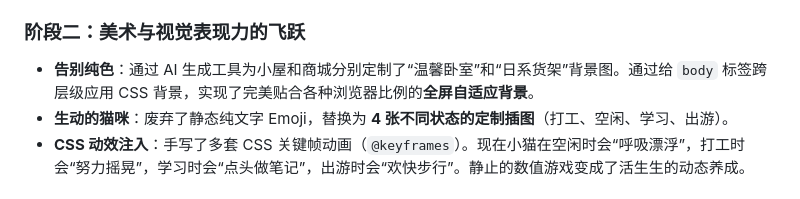
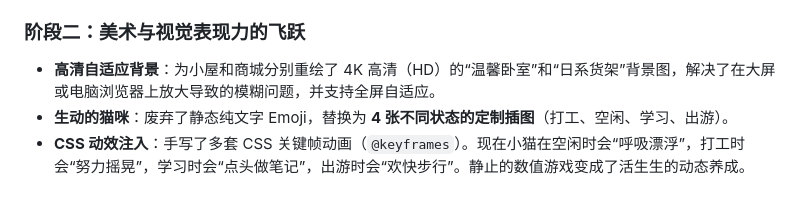
Before and after one commit to EndeRHoshI/HoshiPet, a Markdown page: DEV_LOG.md, the part around the change. Rendered like a GitHub page.

Commit message:
docs: 记录 4K 高清背景图替换与优化

```diff
--- a/DEV_LOG.md
+++ b/DEV_LOG.md
@@ -11,7 +11,7 @@
 - **离线收益与存储**：打通了浏览器的 `localStorage` 构建稳定存档。即使关闭网页，再次打开时通过 `applyOfflineTicks` 函数会计算离线流逝的时间，让宠物在你不在时也会感受到时间的流逝。
 
 ### 阶段二：美术与视觉表现力的飞跃
-- **告别纯色**：通过 AI 生成工具为小屋和商城分别定制了“温馨卧室”和“日系货架”背景图。通过给 `body` 标签跨层级应用 CSS 背景，实现了完美贴合各种浏览器比例的**全屏自适应背景**。
+- **高清自适应背景**：为小屋和商城分别重绘了 4K 高清（HD）的“温馨卧室”和“日系货架”背景图，解决了在大屏或电脑浏览器上放大导致的模糊问题，并支持全屏自适应。
 - **生动的猫咪**：废弃了静态纯文字 Emoji，替换为 **4 张不同状态的定制插图**（打工、空闲、学习、出游）。
 - **CSS 动效注入**：手写了多套 CSS 关键帧动画（`@keyframes`）。现在小猫在空闲时会“呼吸漂浮”，打工时会“努力摇晃”，学习时会“点头做笔记”，出游时会“欢快步行”。静止的数值游戏变成了活生生的动态养成。
 
```
